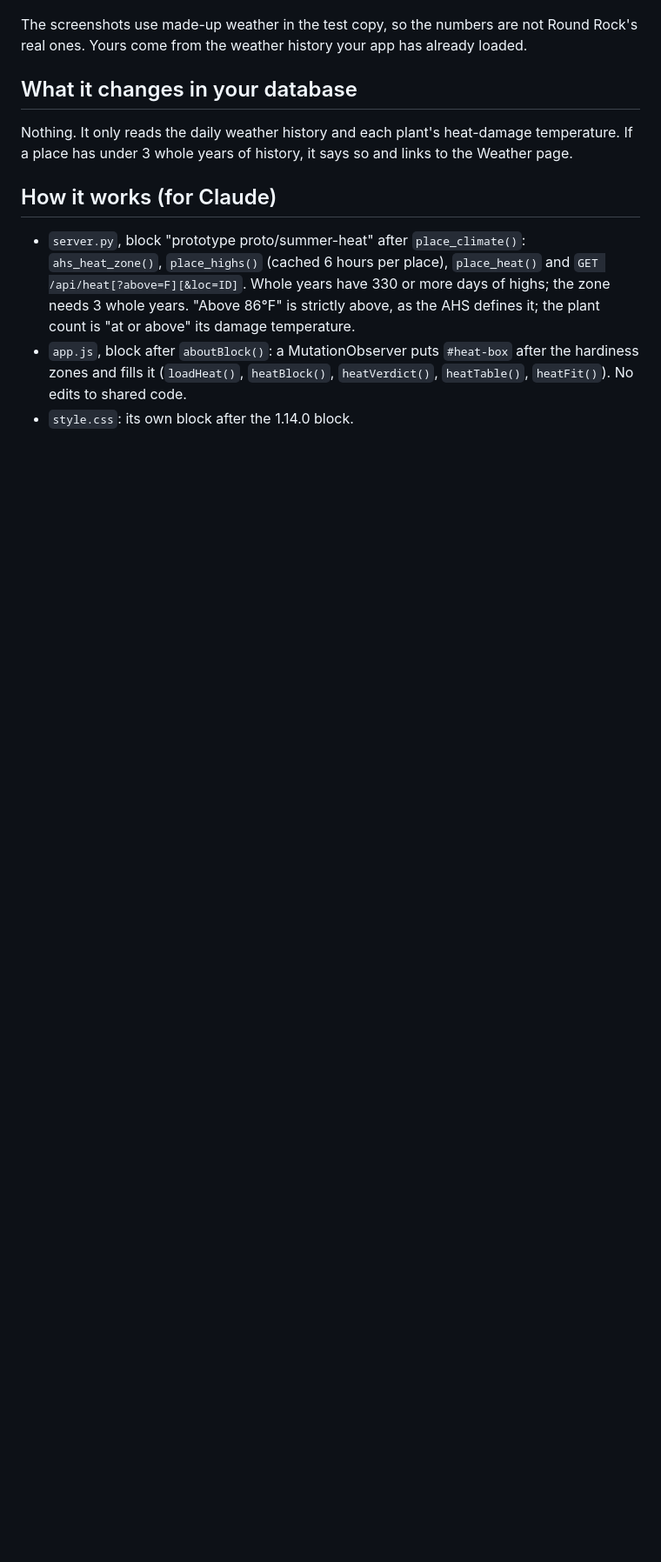
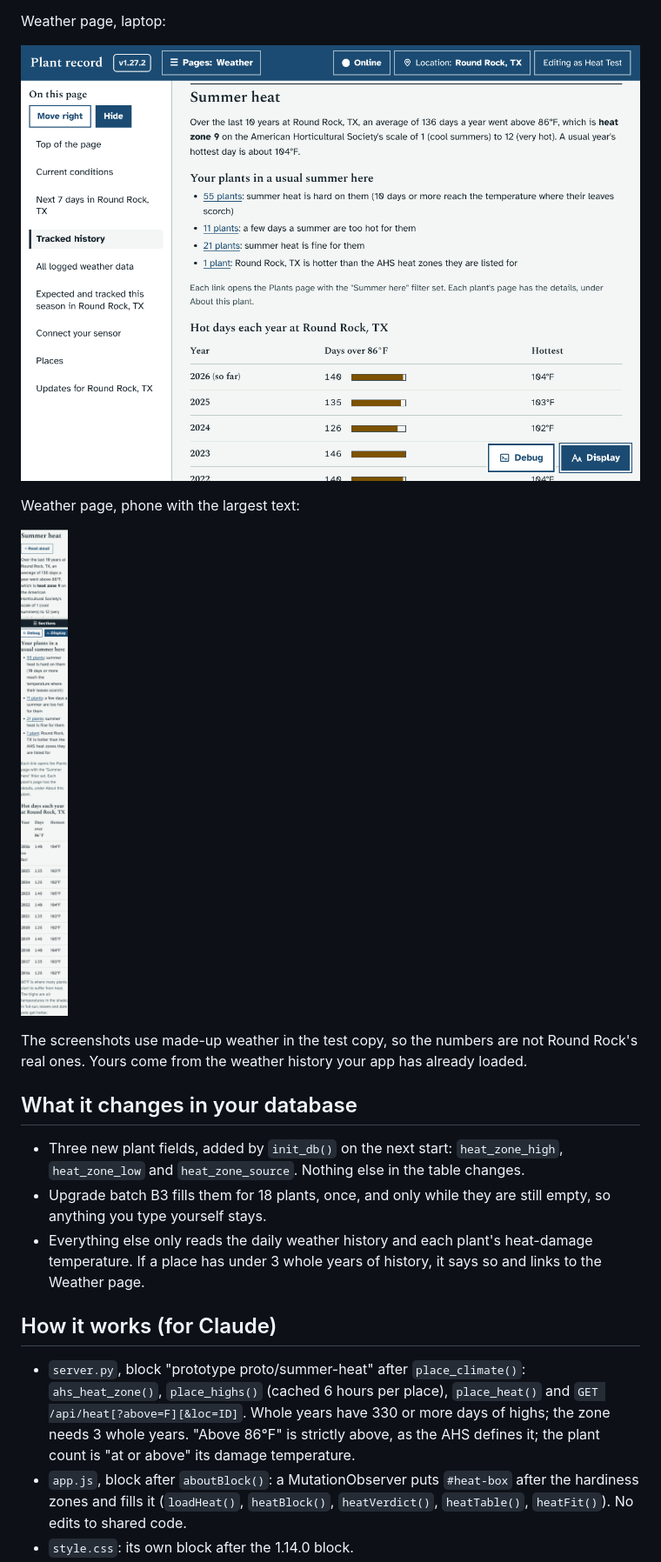
Before and after one commit to LibertyPrime8675309/plant-monitor, a Markdown page: docs/prototypes/summer-heat.md, the part around one of its changes. Shown at 87% size. GitHub-like rendering; pictures changed too: docs/prototypes/summer-heat/weather-laptop.png (added), docs/prototypes/summer-heat/weather-phone-large-text.png (added); blank space fills up the shorter version.

```diff
--- a/docs/prototypes/summer-heat.md
+++ b/docs/prototypes/summer-heat.md
@@ -28,10 +38,20 @@ Phone with the largest text (the table becomes a list):
 
 ![Phone, largest text](summer-heat/phone-large-text.png)
 
+Weather page, laptop:
+
+![Weather page](summer-heat/weather-laptop.png)
+
+Weather page, phone with the largest text:
+
+![Weather page, largest text](summer-heat/weather-phone-large-text.png)
+
 The screenshots use made-up weather in the test copy, so the numbers are not Round Rock's real ones. Yours come from the weather history your app has already loaded.
 
 ## What it changes in your database
-Nothing. It only reads the daily weather history and each plant's heat-damage temperature. If a place has under 3 whole years of history, it says so and links to the Weather page.
+- Three new plant fields, added by `init_db()` on the next start: `heat_zone_high`, `heat_zone_low` and `heat_zone_source`. Nothing else in the table changes.
+- Upgrade batch B3 fills them for 18 plants, once, and only while they are still empty, so anything you type yourself stays.
+- Everything else only reads the daily weather history and each plant's heat-damage temperature. If a place has under 3 whole years of history, it says so and links to the Weather page.
 
 ## How it works (for Claude)
 - `server.py`, block "prototype proto/summer-heat" after `place_climate()`: `ahs_heat_zone()`, `place_highs()` (cached 6 hours per place), `place_heat()` and `GET /api/heat[?above=F][&loc=ID]`. Whole years have 330 or more days of highs; the zone needs 3 whole years. "Above 86°F" is strictly above, as the AHS defines it; the plant count is "at or above" its damage temperature.
```
Also changed, not shown: other parts of docs/prototypes/summer-heat.md (+16 -4 lines), docs/prototypes/summer-heat/laptop.png, docs/prototypes/summer-heat/phone-dark.png, docs/prototypes/summer-heat/phone-large-text.png, 7 other files.
